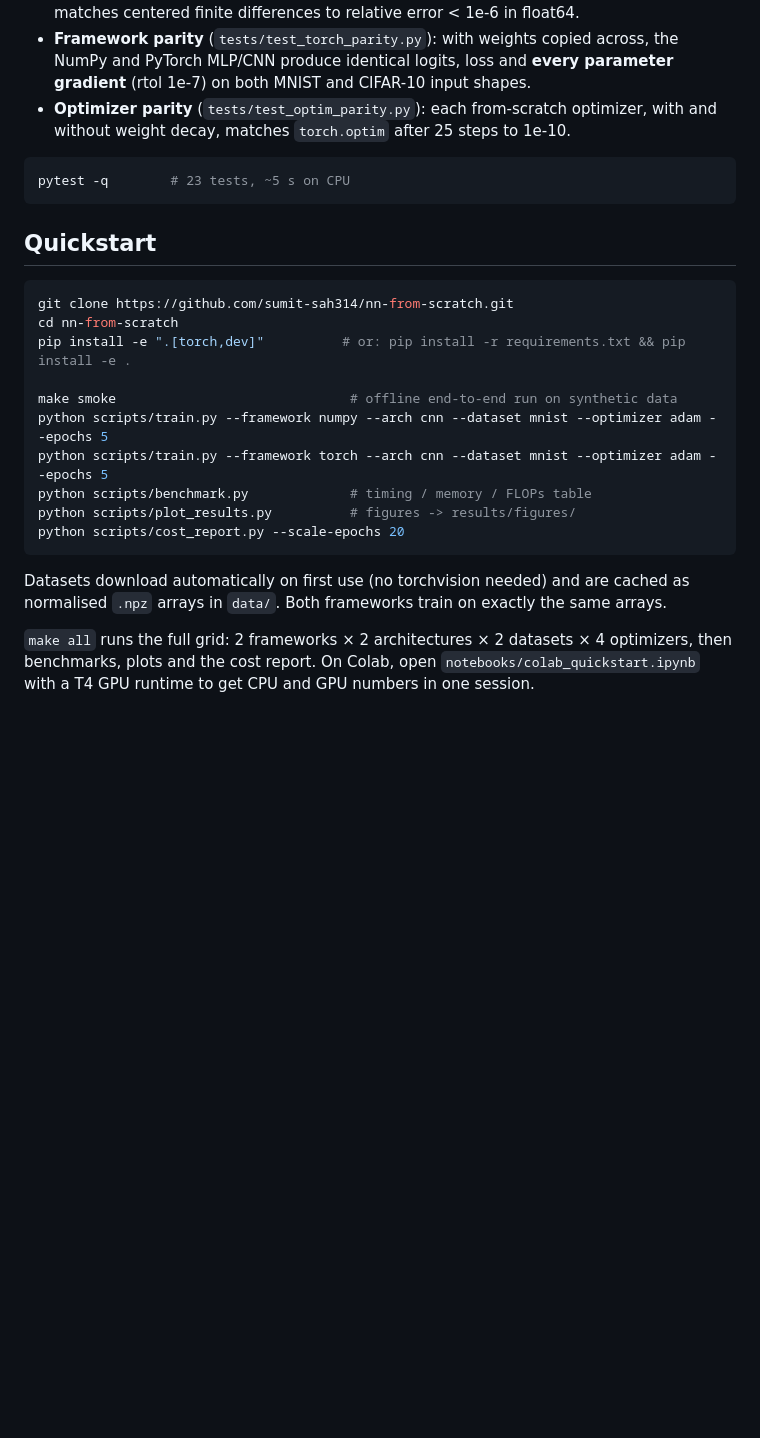
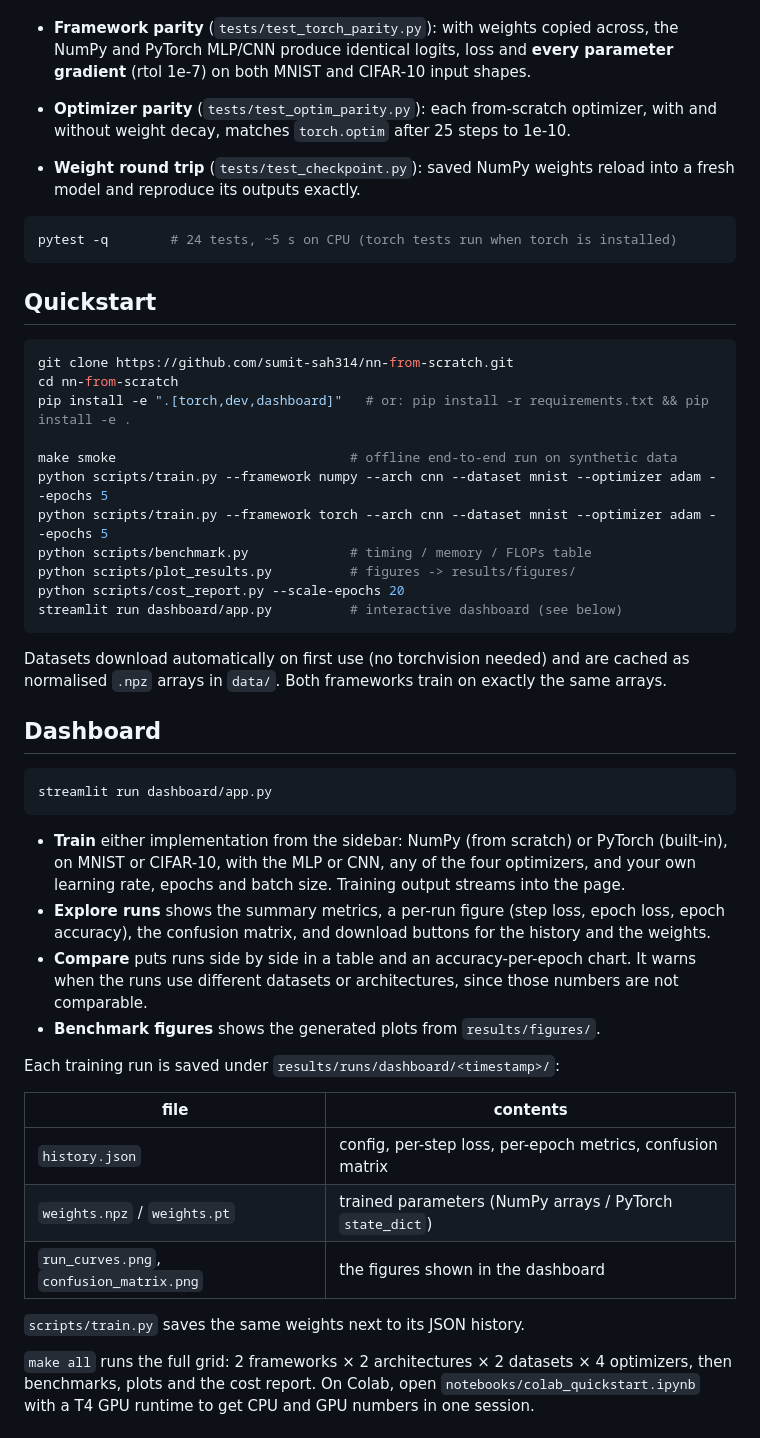
Before and after one commit to sumit-sah314/nn-from-scratch, a Markdown page: README.md, the part around one of its changes. GitHub-like rendering; blank space fills up the shorter version.

````diff
--- a/README.md
+++ b/README.md
@@ -26,8 +34,10 @@ A speed comparison is meaningless if the two implementations compute different t
 - **Framework parity** (`tests/test_torch_parity.py`): with weights copied across, the NumPy and PyTorch MLP/CNN produce identical logits, loss and **every parameter gradient** (rtol 1e-7) on both MNIST and CIFAR-10 input shapes.
 - **Optimizer parity** (`tests/test_optim_parity.py`): each from-scratch optimizer, with and without weight decay, matches `torch.optim` after 25 steps to 1e-10.
 
+- **Weight round trip** (`tests/test_checkpoint.py`): saved NumPy weights reload into a fresh model and reproduce its outputs exactly.
+
 ```bash
-pytest -q        # 23 tests, ~5 s on CPU
+pytest -q        # 24 tests, ~5 s on CPU (torch tests run when torch is installed)
 ```
 
 ## Quickstart
@@ -35,7 +45,7 @@ pytest -q        # 23 tests, ~5 s on CPU
 ```bash
 git clone https://github.com/sumit-sah314/nn-from-scratch.git
 cd nn-from-scratch
-pip install -e ".[torch,dev]"          # or: pip install -r requirements.txt && pip install -e .
+pip install -e ".[torch,dev,dashboard]"   # or: pip install -r requirements.txt && pip install -e .
 
 make smoke                              # offline end-to-end run on synthetic data
 python scripts/train.py --framework numpy --arch cnn --dataset mnist --optimizer adam --epochs 5
@@ -43,9 +53,31 @@ python scripts/train.py --framework torch --arch cnn --dataset mnist --optimizer
 python scripts/benchmark.py             # timing / memory / FLOPs table
 python scripts/plot_results.py          # figures -> results/figures/
 python scripts/cost_report.py --scale-epochs 20
+streamlit run dashboard/app.py          # interactive dashboard (see below)
 ```
 
 Datasets download automatically on first use (no torchvision needed) and are cached as normalised `.npz` arrays in `data/`. Both frameworks train on exactly the same arrays.
+
+## Dashboard
+
+```bash
+streamlit run dashboard/app.py
+```
+
+- **Train** either implementation from the sidebar: NumPy (from scratch) or PyTorch (built-in), on MNIST or CIFAR-10, with the MLP or CNN, any of the four optimizers, and your own learning rate, epochs and batch size. Training output streams into the page.
+- **Explore runs** shows the summary metrics, a per-run figure (step loss, epoch loss, epoch accuracy), the confusion matrix, and download buttons for the history and the weights.
+- **Compare** puts runs side by side in a table and an accuracy-per-epoch chart. It warns when the runs use different datasets or architectures, since those numbers are not comparable.
+- **Benchmark figures** shows the generated plots from `results/figures/`.
+
+Each training run is saved under `results/runs/dashboard/<timestamp>/`:
+
+| file | contents |
+|---|---|
+| `history.json` | config, per-step loss, per-epoch metrics, confusion matrix |
+| `weights.npz` / `weights.pt` | trained parameters (NumPy arrays / PyTorch `state_dict`) |
+| `run_curves.png`, `confusion_matrix.png` | the figures shown in the dashboard |
+
+`scripts/train.py` saves the same weights next to its JSON history.
 
 `make all` runs the full grid: 2 frameworks × 2 architectures × 2 datasets × 4 optimizers, then benchmarks, plots and the cost report. On Colab, open `notebooks/colab_quickstart.ipynb` with a T4 GPU runtime to get CPU and GPU numbers in one session.
 
````
Also changed, not shown: other parts of README.md (+15 -3 lines), docs/dashboard-about.png (added), docs/dashboard-compare.png (added), docs/dashboard-explore.png (added).
